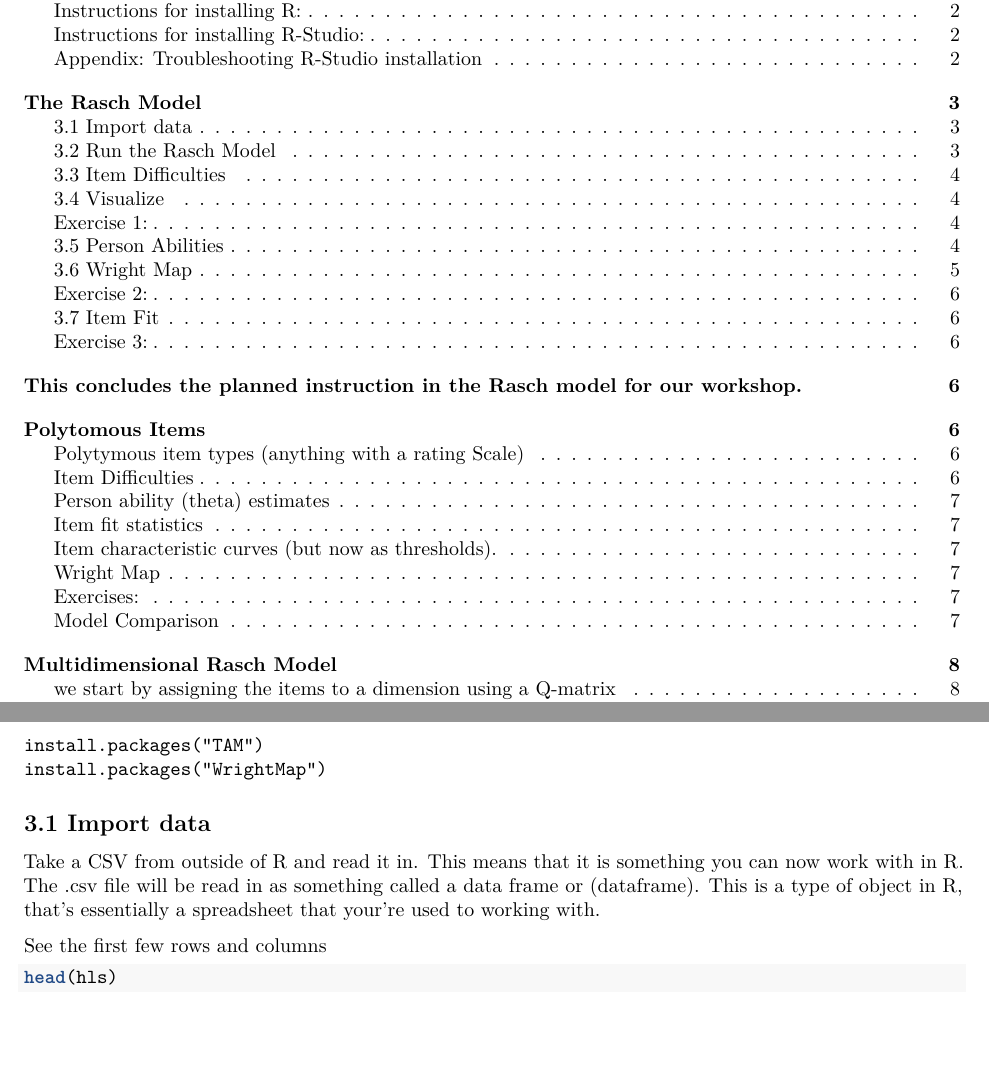
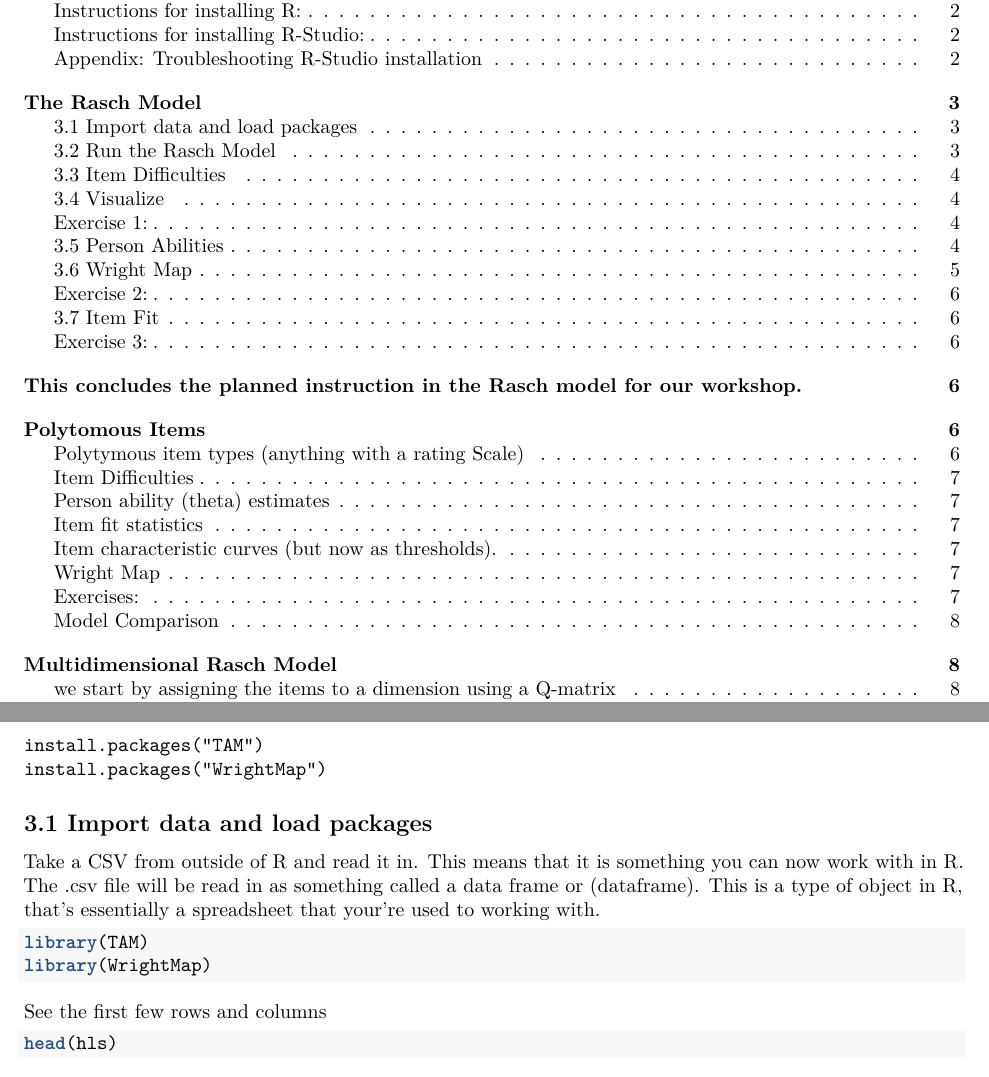
Before and after one commit to danielbkatz/DBER_Rasch, an R Markdown document (Full_tutorial.Rmd): two parts of pages 1 and 3 of 9, joined at a grey line, cut so that both start at the same text, the shorter picture padded with empty space. Rendered offline with R 4.5, knitr and Pandoc, then LaTeX, with nearby package versions; some code elsewhere in the file could not run offline.

Commit message:
Changed section locations

````diff
--- a/Full_tutorial.Rmd
+++ b/Full_tutorial.Rmd
@@ -85,11 +85,18 @@ install.packages("TAM")
 install.packages("WrightMap")
 ```
 
-## 3.1 Import data
+## 3.1 Import data and load packages
 
 Take a CSV from outside of R and read it in. This means that it is something you can now work with in R. The .csv file will be read in as something called a data frame or (dataframe). This is a type of object in R, that's essentially a spreadsheet that your're used to working with.
 
+```{r}
+library(TAM)
+library(WrightMap)
+```
+
 ```{r include=FALSE }
+
+
 hls <- read.csv("data/hls_dic_scale.csv")
 ```
 
````
Also changed, not shown: R_instructions.R (+3 -2 lines), Full_tutorial.pdf.
